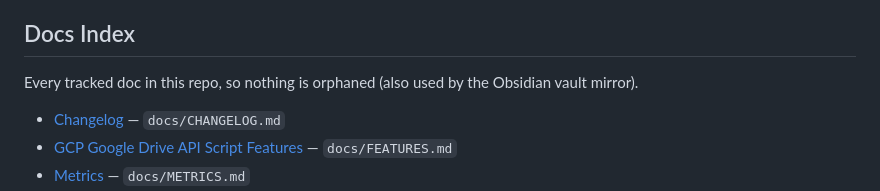
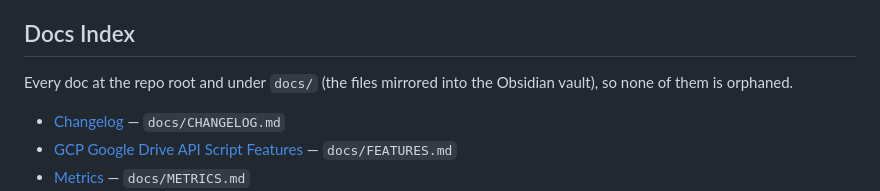
Before and after one commit to nitsuah/gcp, a Markdown page: README.md, the part around the change. Drawn GitHub-style.

Commit message:
docs: make Docs Index scope claim accurate (repo root + docs/)
Co-Authored-By: Claude Opus 5.5 <noreply@anthropic.com>

```diff
--- a/README.md
+++ b/README.md
@@ -204,7 +204,7 @@ Shared community policies are centralized in https://github.com/nitsuah/.github:
 
 ## Docs Index
 
-Every tracked doc in this repo, so nothing is orphaned (also used by the Obsidian vault mirror).
+Every doc at the repo root and under `docs/` (the files mirrored into the Obsidian vault), so none of them is orphaned.
 
 - [Changelog](./docs/CHANGELOG.md) — `docs/CHANGELOG.md`
 - [GCP Google Drive API Script Features](./docs/FEATURES.md) — `docs/FEATURES.md`
```
